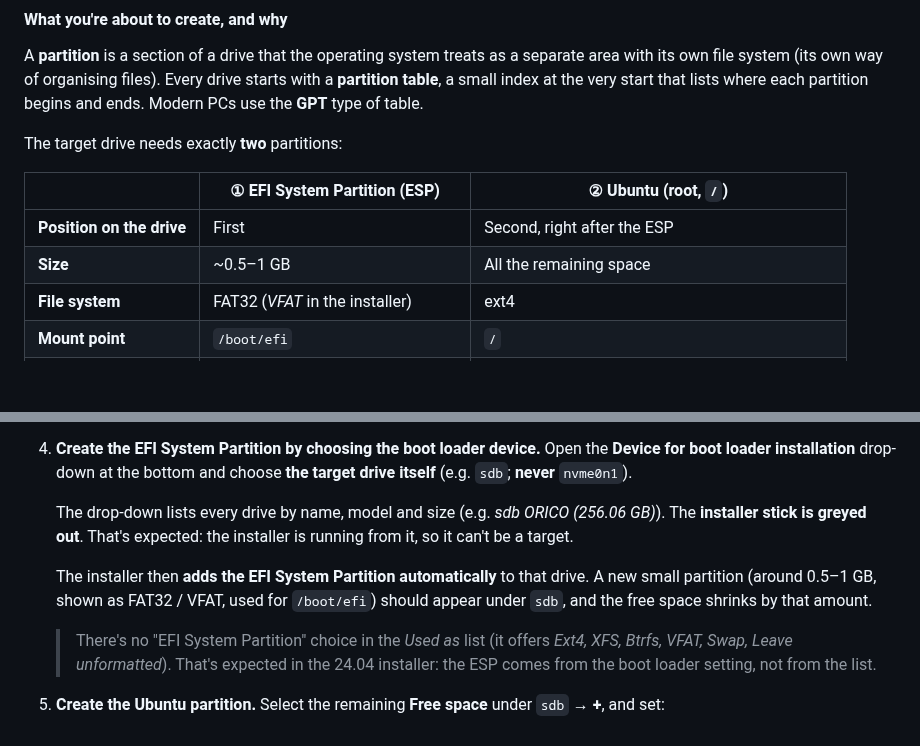
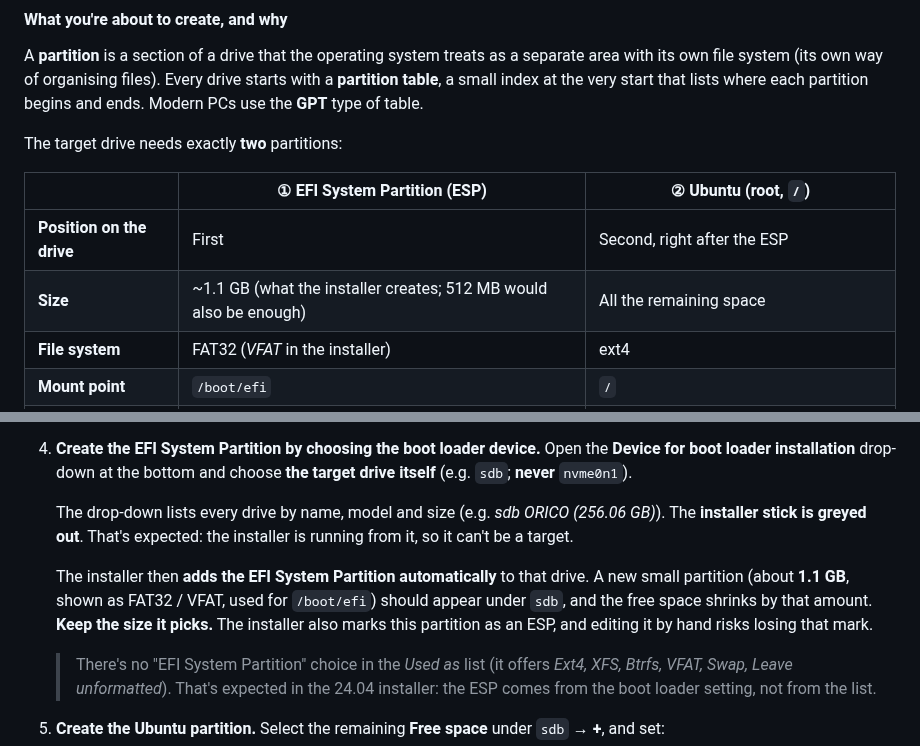
Before and after one commit to Toldry/zenbook-duo-linux-guide, a Markdown page: GUIDE.md, 2 parts joined by grey strips. Rendered like a GitHub page; blank space fills up the shorter version.

Commit message:
Give the ESP size the 24.04 installer actually creates (~1.1 GB)
Co-Authored-By: Claude Opus 5.5 <noreply@anthropic.com>
Claude-Session: https://claude.ai/code/session_011rZVGRx6vxvFWNMK5m1xMv

```diff
--- a/GUIDE.md
+++ b/GUIDE.md
@@ -444,7 +444,7 @@ The target drive needs exactly **two** partitions:
 | | ① EFI System Partition (ESP) | ② Ubuntu (root, `/`) |
 |---|---|---|
 | **Position on the drive** | First | Second, right after the ESP |
-| **Size** | ~0.5–1 GB | All the remaining space |
+| **Size** | ~1.1 GB (what the installer creates; 512 MB would also be enough) | All the remaining space |
 | **File system** | FAT32 (*VFAT* in the installer) | ext4 |
 | **Mount point** | `/boot/efi` | `/` |
 | **Holds** | Boot loaders (shim, GRUB) | The whole operating system, your apps, your files |
@@ -477,7 +477,7 @@ The target drive needs exactly **two** partitions:
 
    The drop-down lists every drive by name, model and size (e.g. *sdb ORICO (256.06 GB)*). The **installer stick is greyed out**. That's expected: the installer is running from it, so it can't be a target.
 
-   The installer then **adds the EFI System Partition automatically** to that drive. A new small partition (around 0.5–1 GB, shown as FAT32 / VFAT, used for `/boot/efi`) should appear under `sdb`, and the free space shrinks by that amount.
+   The installer then **adds the EFI System Partition automatically** to that drive. A new small partition (about **1.1 GB**, shown as FAT32 / VFAT, used for `/boot/efi`) should appear under `sdb`, and the free space shrinks by that amount. **Keep the size it picks.** The installer also marks this partition as an ESP, and editing it by hand risks losing that mark.
 
    > There's no "EFI System Partition" choice in the *Used as* list (it offers *Ext4, XFS, Btrfs, VFAT, Swap, Leave unformatted*). That's expected in the 24.04 installer: the ESP comes from the boot loader setting, not from the list.
 
```
